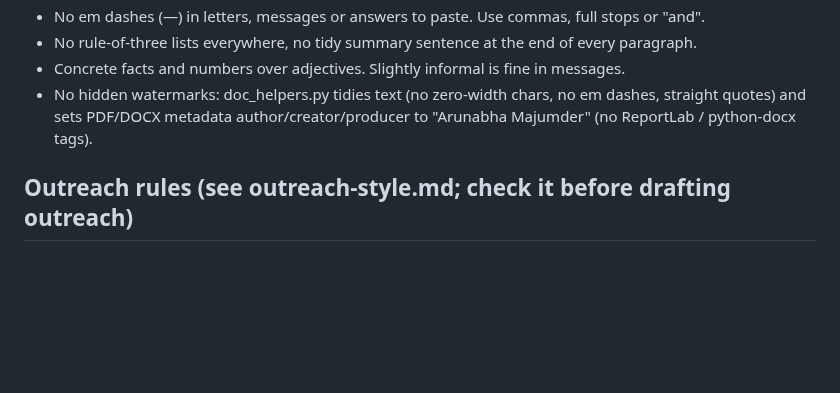
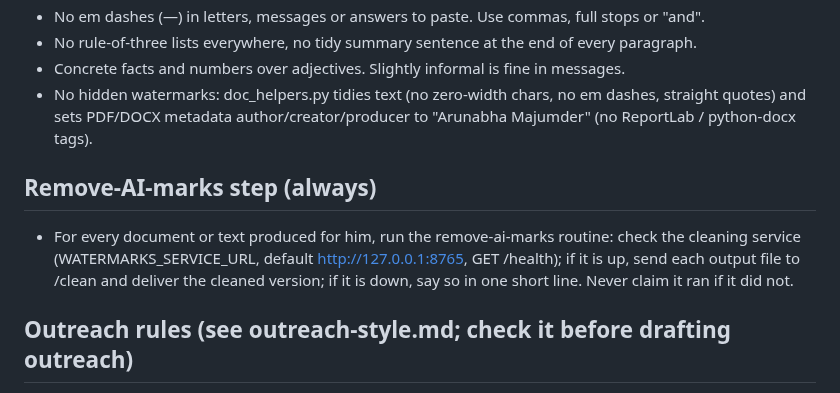
Before and after one commit to arunabha22/Shom_brain_networks_AI, a Markdown page: CLAUDE.md, the part around the change. GitHub-like rendering; blank space fills up the shorter version.

Commit message:
Standing instructions: run remove-ai-marks step on every output
Co-Authored-By: Claude Opus 5.5 <noreply@anthropic.com>
Claude-Session: https://claude.ai/code/session_01NjdMuB9buEkMmyf7HkyEWg

```diff
--- a/CLAUDE.md
+++ b/CLAUDE.md
@@ -10,6 +10,11 @@
 - Concrete facts and numbers over adjectives. Slightly informal is fine in messages.
 - No hidden watermarks: doc_helpers.py tidies text (no zero-width chars, no em dashes, straight quotes) and
   sets PDF/DOCX metadata author/creator/producer to "Arunabha Majumder" (no ReportLab / python-docx tags).
+
+## Remove-AI-marks step (always)
+- For every document or text produced for him, run the remove-ai-marks routine: check the cleaning service
+  (WATERMARKS_SERVICE_URL, default http://127.0.0.1:8765, GET /health); if it is up, send each output file to
+  /clean and deliver the cleaned version; if it is down, say so in one short line. Never claim it ran if it did not.
 
 ## Outreach rules (see outreach-style.md; check it before drafting outreach)
 - Name is "Arunabha Majumder"; never "Shom" in drafts. Keep messages short.
```
